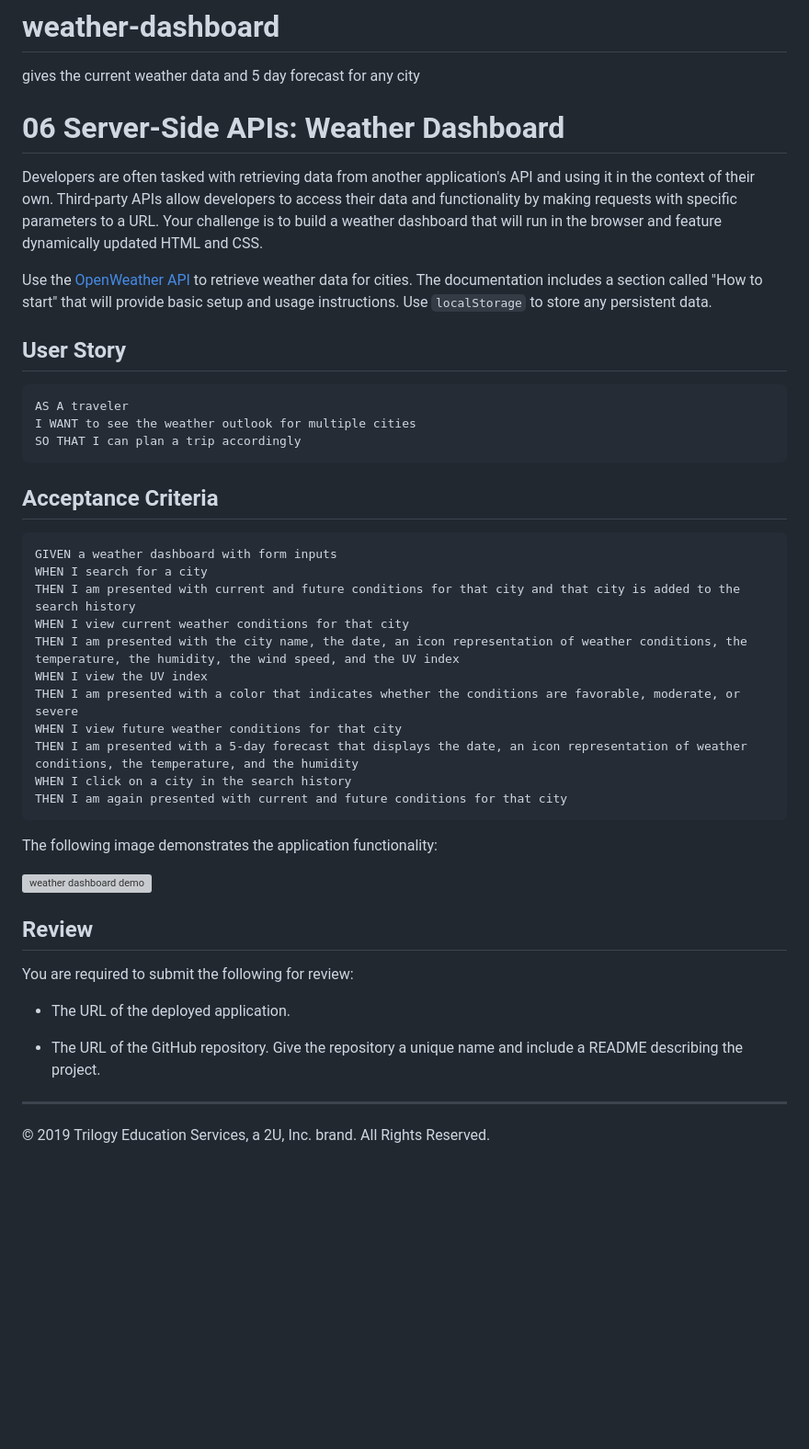
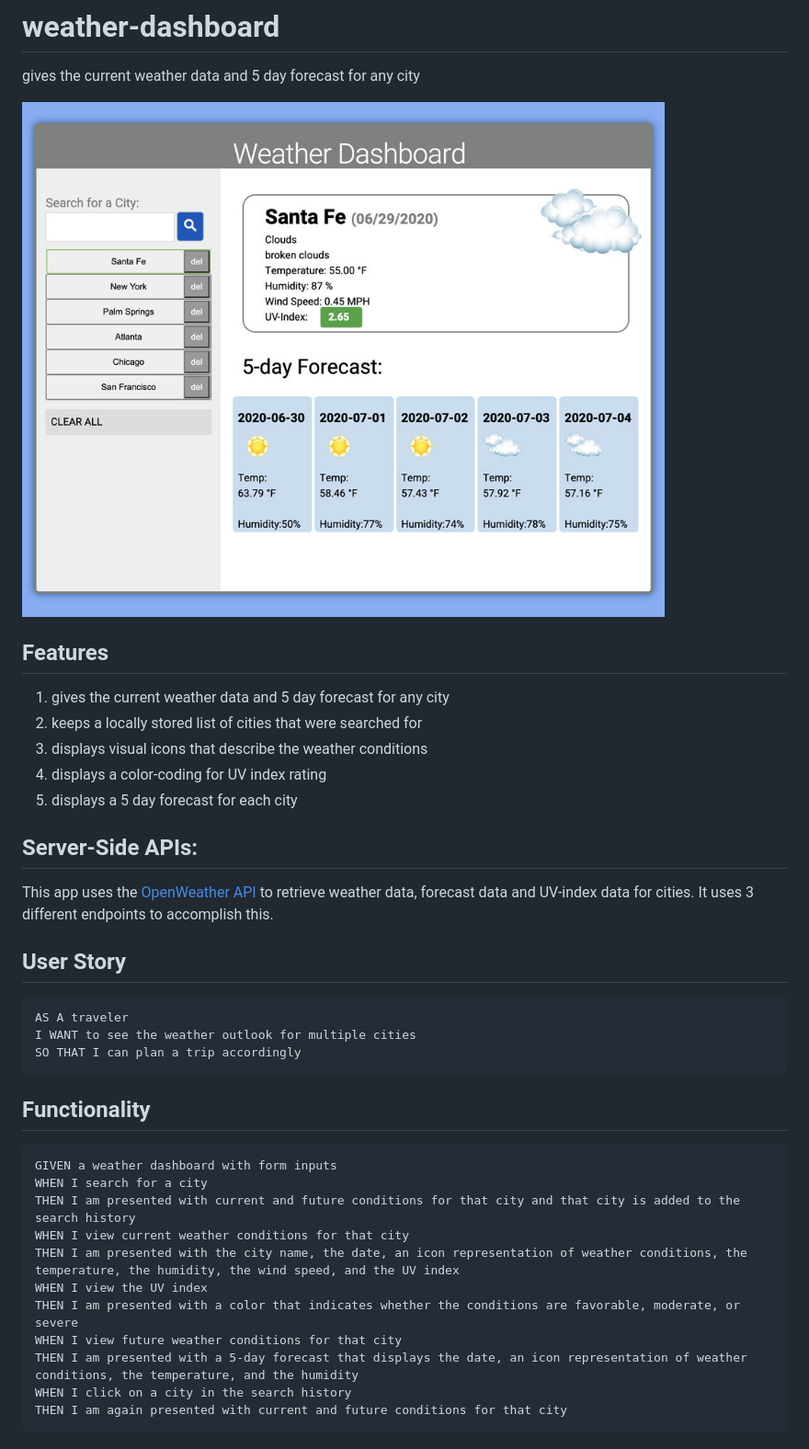
Before and after one commit to b0rgbart3/weather-dashboard, a Markdown page: README.md, the part around the change. Shown: that part at 92% size. GitHub-like rendering; pictures changed too: screenshot.jpg (added); blank space fills up the shorter version; grey boxes are pictures that could not be loaded.

````diff
--- a/README.md
+++ b/README.md
@@ -1,11 +1,20 @@
 # weather-dashboard
 gives the current weather data and 5 day forecast for any city
 
-# 06 Server-Side APIs: Weather Dashboard
+![weather dashboard demo](screenshot.jpg)
 
-Developers are often tasked with retrieving data from another application's API and using it in the context of their own. Third-party APIs allow developers to access their data and functionality by making requests with specific parameters to a URL. Your challenge is to build a weather dashboard that will run in the browser and feature dynamically updated HTML and CSS.
 
-Use the [OpenWeather API](https://openweathermap.org/api) to retrieve weather data for cities. The documentation includes a section called "How to start" that will provide basic setup and usage instructions. Use `localStorage` to store any persistent data.
+## Features
+1. gives the current weather data and 5 day forecast for any city
+2. keeps a locally stored list of cities that were searched for
+3. displays visual icons that describe the weather conditions
+4. displays a color-coding for UV index rating
+5. displays a 5 day forecast for each city
+
+## Server-Side APIs:
+
+This app uses the [OpenWeather API](https://openweathermap.org/api) to retrieve weather data, forecast data and UV-index data for cities. It uses 3 different endpoints to accomplish this.
+
 
 ## User Story
 
@@ -15,7 +24,7 @@ I WANT to see the weather outlook for multiple cities
 SO THAT I can plan a trip accordingly
 ```
 
-## Acceptance Criteria
+## Functionality
 
 ```
 GIVEN a weather dashboard with form inputs
@@ -30,18 +39,3 @@ THEN I am presented with a 5-day forecast that displays the date, an icon repres
 WHEN I click on a city in the search history
 THEN I am again presented with current and future conditions for that city
 ```
-
-The following image demonstrates the application functionality:
-
-![weather dashboard demo](./Assets/06-server-side-apis-homework-demo.png)
-
-## Review
-
-You are required to submit the following for review:
-
-* The URL of the deployed application.
-
-* The URL of the GitHub repository. Give the repository a unique name and include a README describing the project.
-
-- - -
-© 2019 Trilogy Education Services, a 2U, Inc. brand. All Rights Reserved.
````
